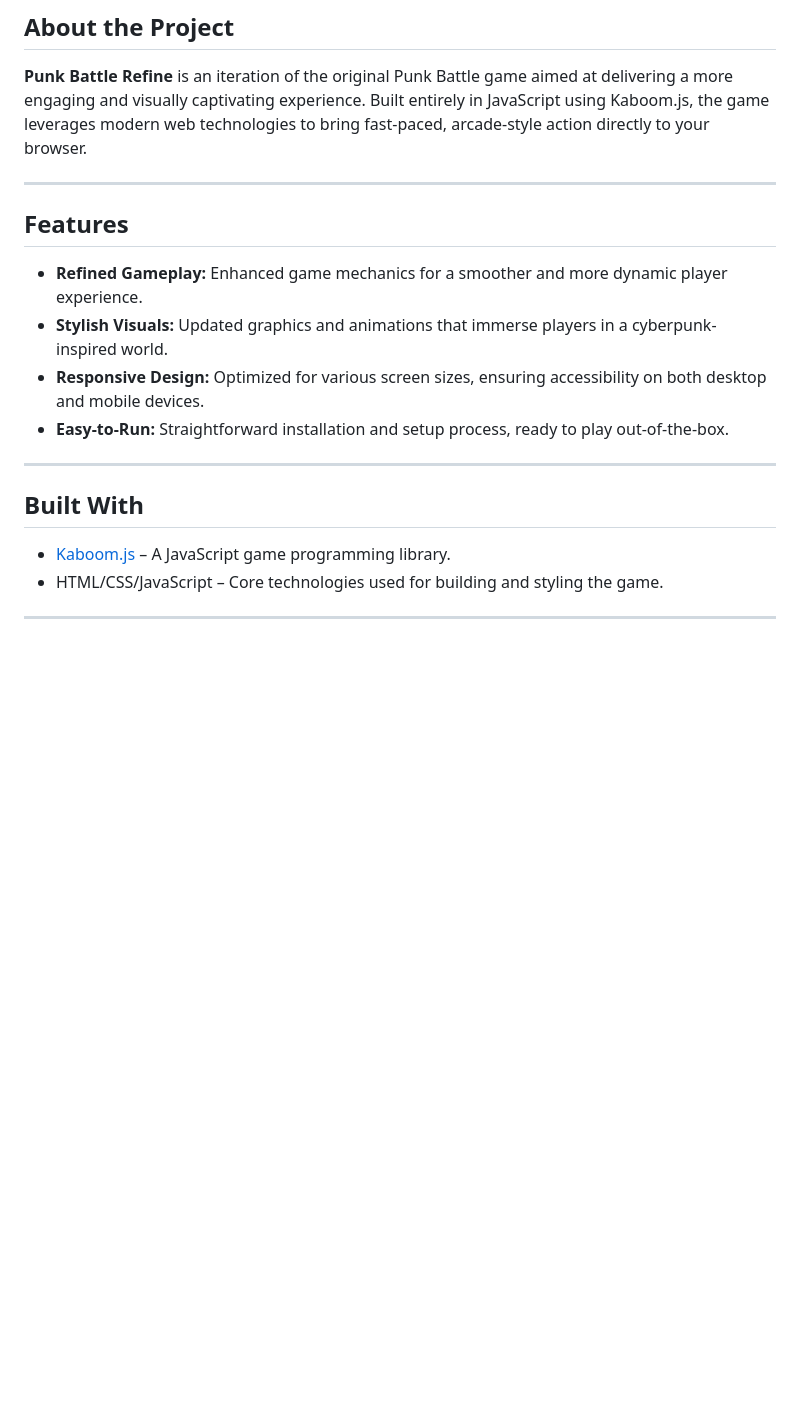
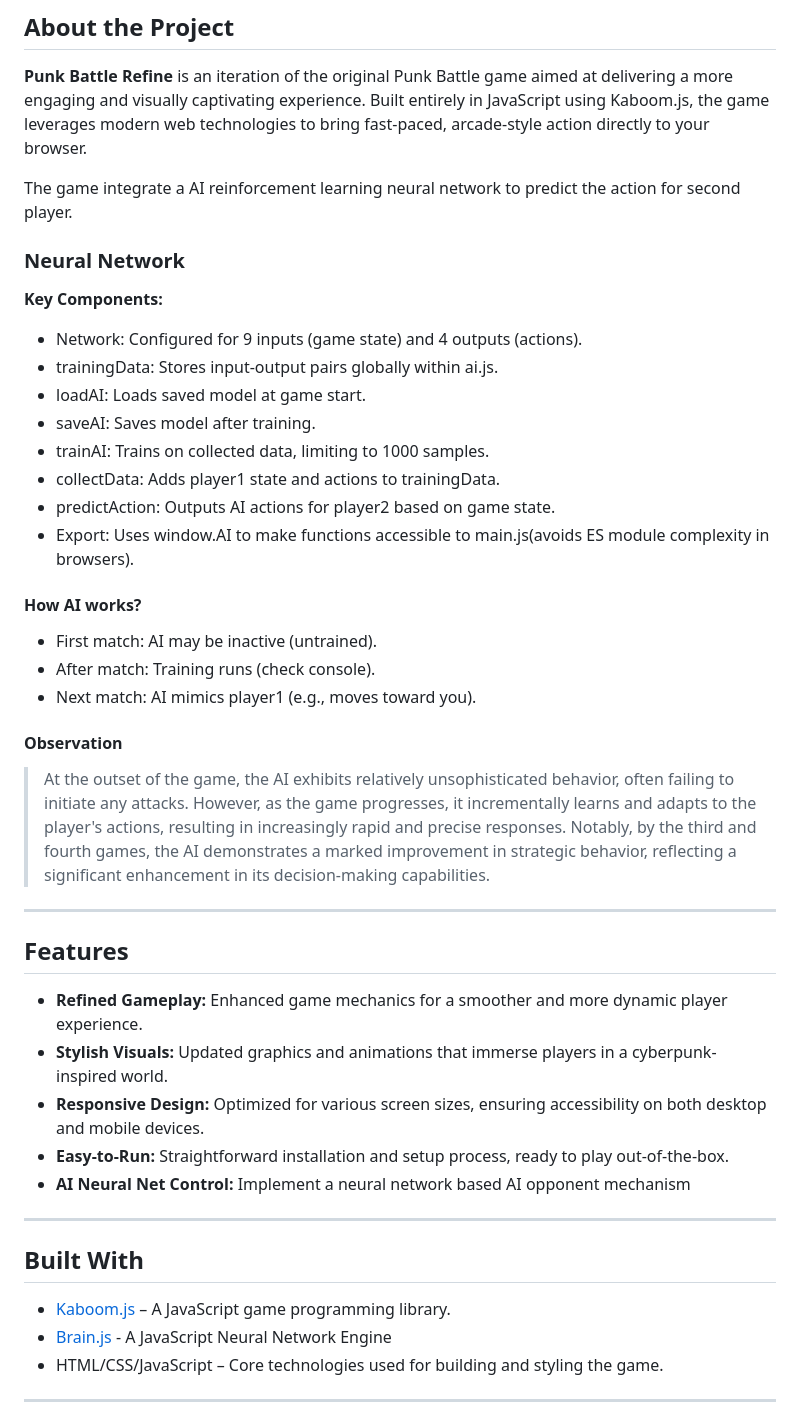
Before and after one commit to JackSuuu/Battle-Infinity, a Markdown page: README.md, the part around one of its changes. GitHub-like rendering; blank space fills up the shorter version.

```diff
--- a/README.md
+++ b/README.md
@@ -26,6 +29,31 @@ Battle Infinity is a refined version of the Punk Battle game developed using the
 
 **Punk Battle Refine** is an iteration of the original Punk Battle game aimed at delivering a more engaging and visually captivating experience. Built entirely in JavaScript using Kaboom.js, the game leverages modern web technologies to bring fast-paced, arcade-style action directly to your browser.
 
+The game integrate a AI reinforcement learning neural network to predict the action for second player.
+
+### Neural Network
+
+**Key Components:**
+
+- Network: Configured for 9 inputs (game state) and 4 outputs (actions).
+- trainingData: Stores input-output pairs globally within ai.js.
+- loadAI: Loads saved model at game start.
+- saveAI: Saves model after training.
+- trainAI: Trains on collected data, limiting to 1000 samples.
+- collectData: Adds player1 state and actions to trainingData.
+- predictAction: Outputs AI actions for player2 based on game state.
+- Export: Uses window.AI to make functions accessible to main.js(avoids ES module complexity in browsers).
+
+#### How AI works?
+
+- First match: AI may be inactive (untrained).
+- After match: Training runs (check console).
+- Next match: AI mimics player1 (e.g., moves toward you).
+
+#### Observation
+
+> At the outset of the game, the AI exhibits relatively unsophisticated behavior, often failing to initiate any attacks. However, as the game progresses, it incrementally learns and adapts to the player's actions, resulting in increasingly rapid and precise responses. Notably, by the third and fourth games, the AI demonstrates a marked improvement in strategic behavior, reflecting a significant enhancement in its decision-making capabilities.
+
 ---
 
 ## Features
@@ -34,12 +62,14 @@ Battle Infinity is a refined version of the Punk Battle game developed using the
 - **Stylish Visuals:** Updated graphics and animations that immerse players in a cyberpunk-inspired world.
 - **Responsive Design:** Optimized for various screen sizes, ensuring accessibility on both desktop and mobile devices.
 - **Easy-to-Run:** Straightforward installation and setup process, ready to play out-of-the-box.
+- **AI Neural Net Control:** Implement a neural network based AI opponent mechanism
 
 ---
 
 ## Built With
 
 - [Kaboom.js](https://kaboomjs.com/) – A JavaScript game programming library.
+- [Brain.js](https://brain.js.org/#/) - A JavaScript Neural Network Engine
 - HTML/CSS/JavaScript – Core technologies used for building and styling the game.
 
 ---
```
Also changed, not shown: other parts of README.md (+3 -0 lines), game_demo.png, 4 other files.
